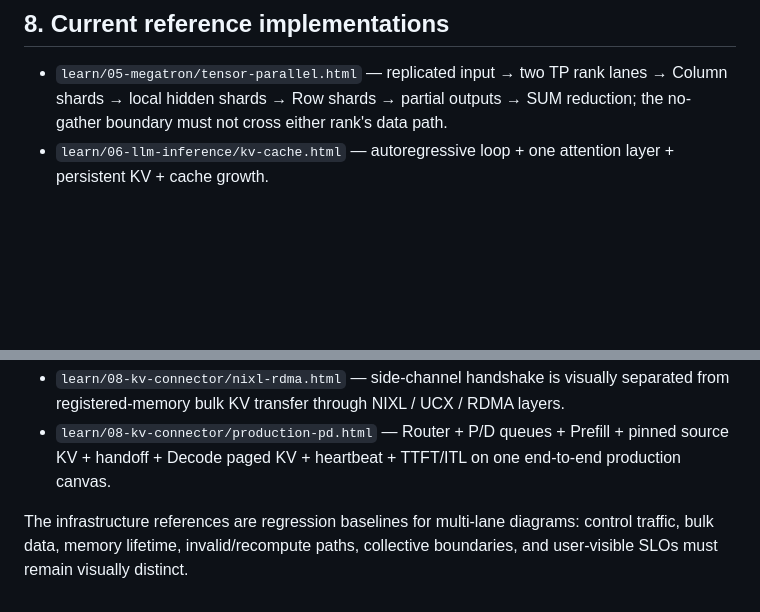
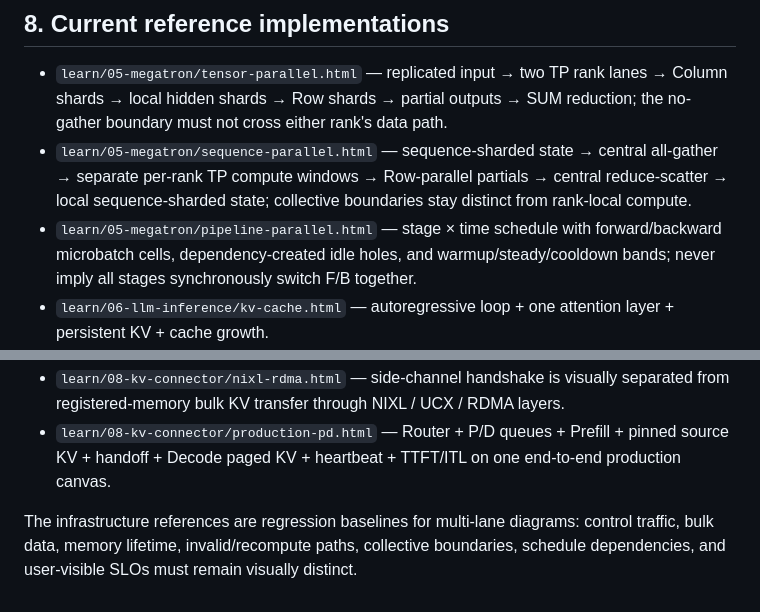
Before and after one commit to LeonaKaka/aiinfra, a Markdown page: design/DIAGRAM_QUALITY_STANDARD.md, 2 parts joined by grey strips. Drawn GitHub-style; blank space fills up the shorter version.

Commit message:
Record Sequence and Pipeline Parallel diagram baselines

```diff
--- a/design/DIAGRAM_QUALITY_STANDARD.md
+++ b/design/DIAGRAM_QUALITY_STANDARD.md
@@ -74,6 +74,8 @@ Do not mark a diagram complete after code generation alone.
 ## 8. Current reference implementations
 
 - `learn/05-megatron/tensor-parallel.html` — replicated input → two TP rank lanes → Column shards → local hidden shards → Row shards → partial outputs → SUM reduction; the no-gather boundary must not cross either rank's data path.
+- `learn/05-megatron/sequence-parallel.html` — sequence-sharded state → central all-gather → separate per-rank TP compute windows → Row-parallel partials → central reduce-scatter → local sequence-sharded state; collective boundaries stay distinct from rank-local compute.
+- `learn/05-megatron/pipeline-parallel.html` — stage × time schedule with forward/backward microbatch cells, dependency-created idle holes, and warmup/steady/cooldown bands; never imply all stages synchronously switch F/B together.
 - `learn/06-llm-inference/kv-cache.html` — autoregressive loop + one attention layer + persistent KV + cache growth.
 - `learn/07-vllm/kv-cache-manager.html` — logical blocks + block table + BlockPool + scattered physical KV + append rule.
 - `learn/07-vllm/model-runner-paged-attention.html` — separate KV write lane and paged-attention read lane; block-table selection stays visually distinct from data movement.
@@ -83,4 +85,4 @@ Do not mark a diagram complete after code generation alone.
 - `learn/08-kv-connector/nixl-rdma.html` — side-channel handshake is visually separated from registered-memory bulk KV transfer through NIXL / UCX / RDMA layers.
 - `learn/08-kv-connector/production-pd.html` — Router + P/D queues + Prefill + pinned source KV + handoff + Decode paged KV + heartbeat + TTFT/ITL on one end-to-end production canvas.
 
-The infrastructure references are regression baselines for multi-lane diagrams: control traffic, bulk data, memory lifetime, invalid/recompute paths, collective boundaries, and user-visible SLOs must remain visually distinct.
+The infrastructure references are regression baselines for multi-lane diagrams: control traffic, bulk data, memory lifetime, invalid/recompute paths, collective boundaries, schedule dependencies, and user-visible SLOs must remain visually distinct.
```
